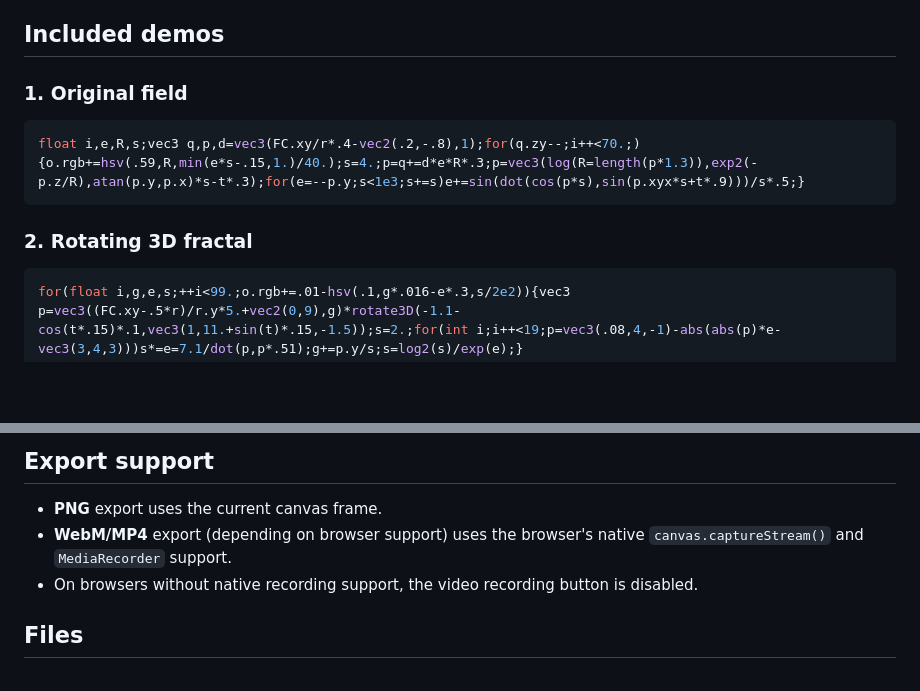
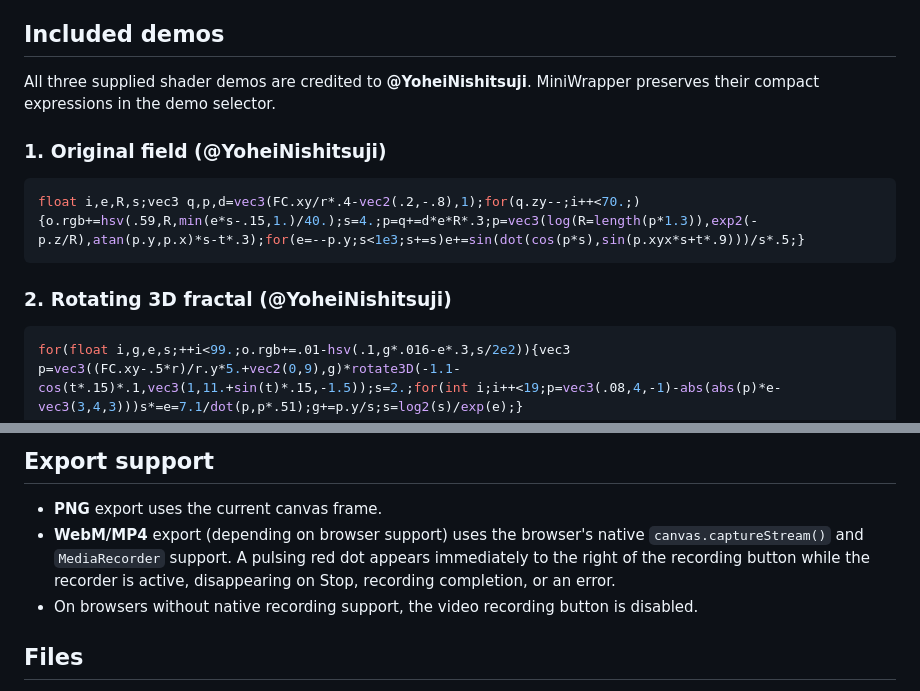
Before and after one commit to slmcav/MiniWrapper, a Markdown page: README.md, 2 parts joined by grey strips. Drawn GitHub-style; blank space fills up the shorter version.

Commit message:
Document shared demo author credit and recording indicator

````diff
--- a/README.md
+++ b/README.md
@@ -13,13 +13,15 @@ The app compiles the textbox text into a GLSL ES 3.00 fragment shader, draws a f
 
 ## Included demos
 
-### 1. Original field
+All three supplied shader demos are credited to **@YoheiNishitsuji**. MiniWrapper preserves their compact expressions in the demo selector.
+
+### 1. Original field (@YoheiNishitsuji)
 
 ```glsl
 float i,e,R,s;vec3 q,p,d=vec3(FC.xy/r*.4-vec2(.2,-.8),1);for(q.zy--;i++<70.;){o.rgb+=hsv(.59,R,min(e*s-.15,1.)/40.);s=4.;p=q+=d*e*R*.3;p=vec3(log(R=length(p*1.3)),exp2(-p.z/R),atan(p.y,p.x)*s-t*.3);for(e=--p.y;s<1e3;s+=s)e+=sin(dot(cos(p*s),sin(p.xyx*s+t*.9)))/s*.5;}
 ```
 
-### 2. Rotating 3D fractal
+### 2. Rotating 3D fractal (@YoheiNishitsuji)
 
 ```glsl
 for(float i,g,e,s;++i<99.;o.rgb+=.01-hsv(.1,g*.016-e*.3,s/2e2)){vec3 p=vec3((FC.xy-.5*r)/r.y*5.+vec2(0,9),g)*rotate3D(-1.1-cos(t*.15)*.1,vec3(1,11.+sin(t)*.15,-1.5));s=2.;for(int i;i++<19;p=vec3(.08,4,-1)-abs(abs(p)*e-vec3(3,4,3)))s*=e=7.1/dot(p,p*.51);g+=p.y/s;s=log2(s)/exp(e);}
@@ -58,7 +60,7 @@ The user-visible textbox retains the original compact expressions. Only these kn
 ## Export support
 
 - **PNG** export uses the current canvas frame.
-- **WebM/MP4** export (depending on browser support) uses the browser's native `canvas.captureStream()` and `MediaRecorder` support.
+- **WebM/MP4** export (depending on browser support) uses the browser's native `canvas.captureStream()` and `MediaRecorder` support. A pulsing red dot appears immediately to the right of the recording button while the recorder is active, disappearing on Stop, recording completion, or an error.
 - On browsers without native recording support, the video recording button is disabled.
 
 ## Files
````
